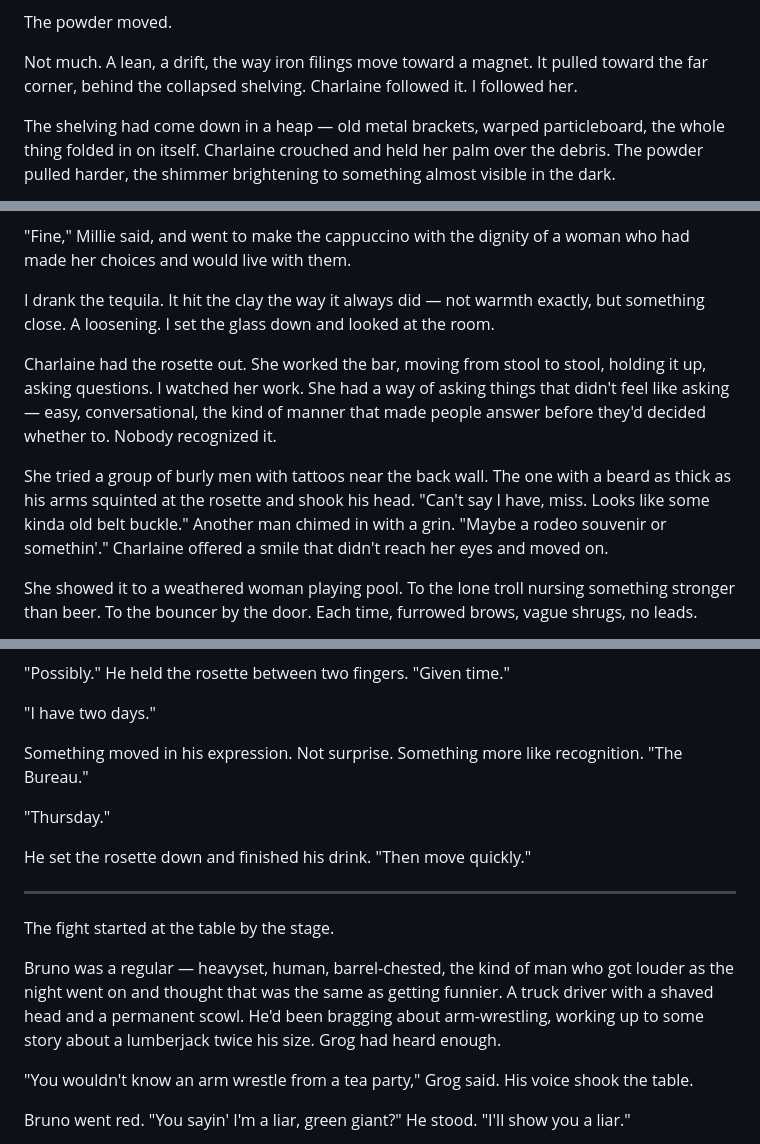
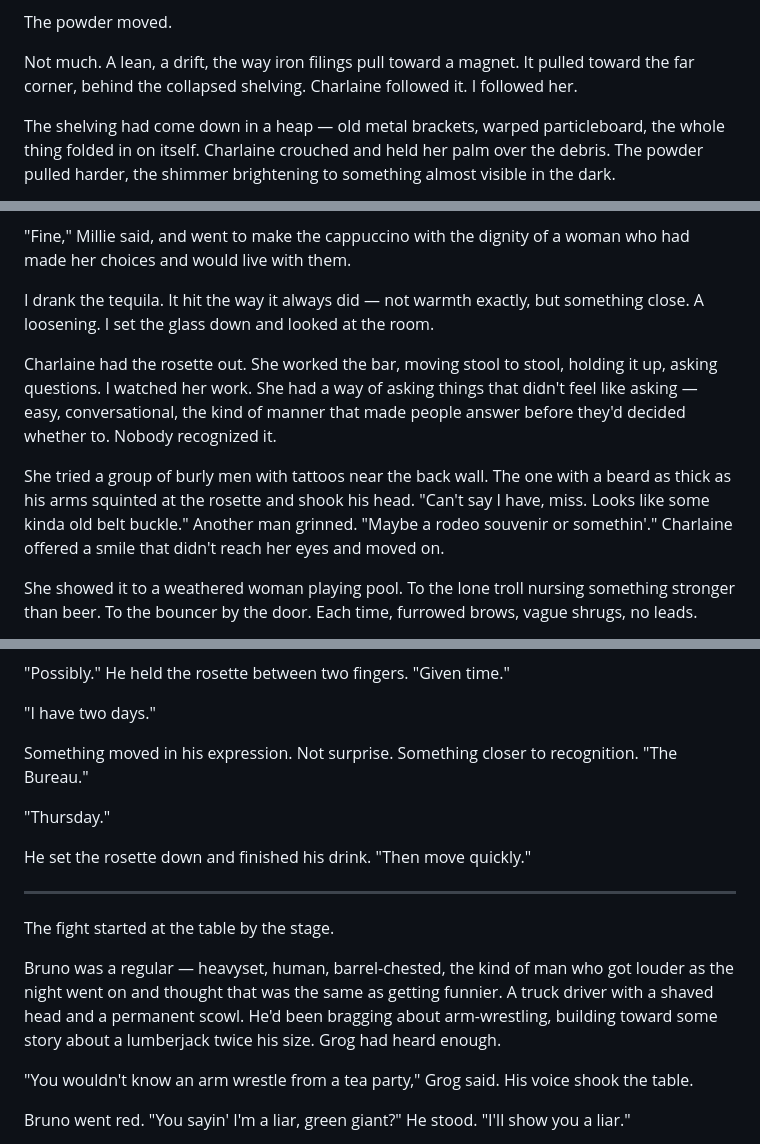
Before and after one commit to schefflerjens/shadow-falls, a Markdown page: Shadow Falls.gitbook/Manuscript/Gone in a Flash.md, 3 parts joined by grey strips. Rendered like a GitHub page.

Commit message:
[Snapshot] Manuscript/Gone in a Flash: Before AI Style Critique Polish

```diff
--- a/Shadow Falls.gitbook/Manuscript/Gone in a Flash.md
+++ b/Shadow Falls.gitbook/Manuscript/Gone in a Flash.md
@@ -24,7 +24,7 @@ She moved through the basement in a slow circuit, palm held flat, the powder sit
 
 The powder moved.
 
-Not much. A lean, a drift, the way iron filings move toward a magnet. It pulled toward the far corner, behind the collapsed shelving. Charlaine followed it. I followed her.
+Not much. A lean, a drift, the way iron filings pull toward a magnet. It pulled toward the far corner, behind the collapsed shelving. Charlaine followed it. I followed her.
 
 The shelving had come down in a heap — old metal brackets, warped particleboard, the whole thing folded in on itself. Charlaine crouched and held her palm over the debris. The powder pulled harder, the shimmer brightening to something almost visible in the dark.
 
@@ -94,11 +94,11 @@ A pause. Millie looked at the espresso machine at the end of the bar — chrome,
 
 "Fine," Millie said, and went to make the cappuccino with the dignity of a woman who had made her choices and would live with them.
 
-I drank the tequila. It hit the clay the way it always did — not warmth exactly, but something close. A loosening. I set the glass down and looked at the room.
+I drank the tequila. It hit the way it always did — not warmth exactly, but something close. A loosening. I set the glass down and looked at the room.
 
-Charlaine had the rosette out. She worked the bar, moving from stool to stool, holding it up, asking questions. I watched her work. She had a way of asking things that didn't feel like asking — easy, conversational, the kind of manner that made people answer before they'd decided whether to. Nobody recognized it.
+Charlaine had the rosette out. She worked the bar, moving stool to stool, holding it up, asking questions. I watched her work. She had a way of asking things that didn't feel like asking — easy, conversational, the kind of manner that made people answer before they'd decided whether to. Nobody recognized it.
 
-She tried a group of burly men with tattoos near the back wall. The one with a beard as thick as his arms squinted at the rosette and shook his head. "Can't say I have, miss. Looks like some kinda old belt buckle." Another man chimed in with a grin. "Maybe a rodeo souvenir or somethin'." Charlaine offered a smile that didn't reach her eyes and moved on.
+She tried a group of burly men with tattoos near the back wall. The one with a beard as thick as his arms squinted at the rosette and shook his head. "Can't say I have, miss. Looks like some kinda old belt buckle." Another man grinned. "Maybe a rodeo souvenir or somethin'." Charlaine offered a smile that didn't reach her eyes and moved on.
 
 She showed it to a weathered woman playing pool. To the lone troll nursing something stronger than beer. To the bouncer by the door. Each time, furrowed brows, vague shrugs, no leads.
 
@@ -152,7 +152,7 @@ He picked up his drink. "Interesting."
 
 "I have two days."
 
-Something moved in his expression. Not surprise. Something more like recognition. "The Bureau."
+Something moved in his expression. Not surprise. Something closer to recognition. "The Bureau."
 
 "Thursday."
 
@@ -162,7 +162,7 @@ He set the rosette down and finished his drink. "Then move quickly."
 
 The fight started at the table by the stage.
 
-Bruno was a regular — heavyset, human, barrel-chested, the kind of man who got louder as the night went on and thought that was the same as getting funnier. A truck driver with a shaved head and a permanent scowl. He'd been bragging about arm-wrestling, working up to some story about a lumberjack twice his size. Grog had heard enough.
+Bruno was a regular — heavyset, human, barrel-chested, the kind of man who got louder as the night went on and thought that was the same as getting funnier. A truck driver with a shaved head and a permanent scowl. He'd been bragging about arm-wrestling, building toward some story about a lumberjack twice his size. Grog had heard enough.
 
 "You wouldn't know an arm wrestle from a tea party," Grog said. His voice shook the table.
 
```
Also changed, not shown: other parts of Shadow Falls.gitbook/Manuscript/Gone in a Flash.md (+1 -1 lines).
